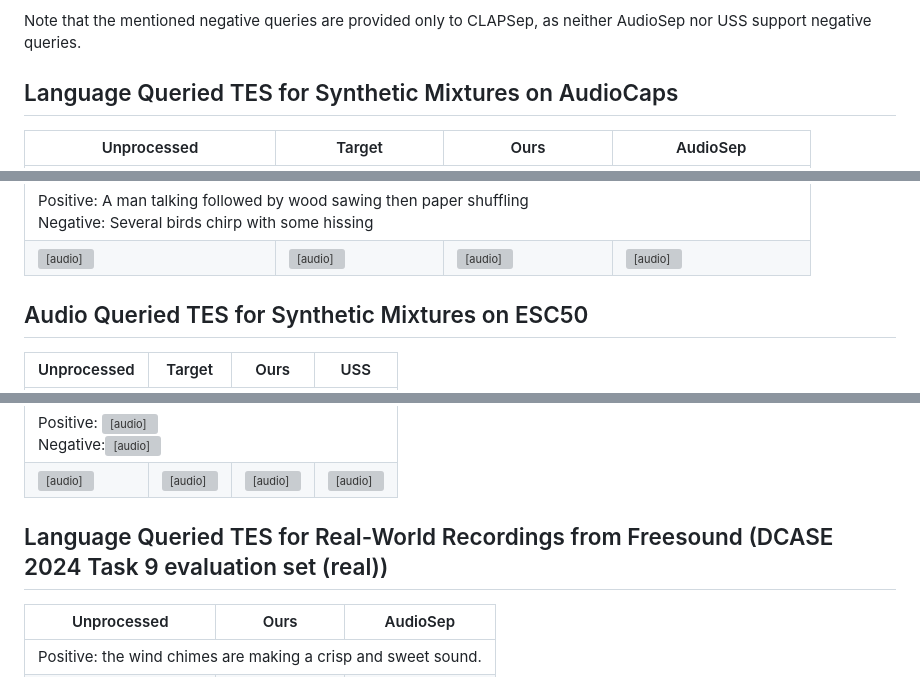
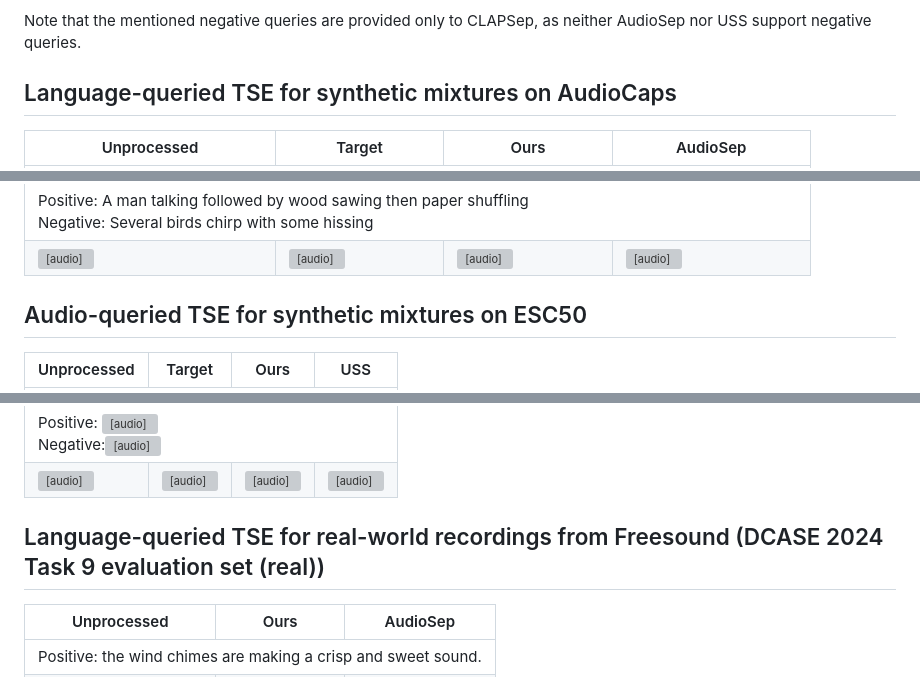
Before and after one commit to Aisaka0v0/CLAPSep_demo, a Markdown page: index.md, 3 parts joined by grey strips. GitHub-like rendering; grey boxes are pictures that could not be loaded.

Commit message:
update index

```diff
--- a/index.md
+++ b/index.md
@@ -19,7 +19,7 @@ Universal sound separation (USS) aims to extract arbitrary types of sounds from
 We provide a comprehensive demonstration of our proposed method across various scenarios: 1) **Language-queried target sound extraction for synthetic mixtures** on AudioCaps, comparing against the strong baseline model, AudioSep; 2) **Audio-queried target sound extraction for synthetic mixtures** on ESC50, where we benchmark our method against the audio-queried baseline model, USS; and 3) **Language-queried TSE for real-world recordings** from Freesound (DCASE 2024 Task 9, evaluation set), where we compare our model with AudioSep to showcase its effectiveness in handling real-world data.
 
 Note that the mentioned negative queries are provided only to CLAPSep, as neither AudioSep nor USS support negative queries.
-## Language Queried TES for Synthetic Mixtures on AudioCaps
+## Language-queried TSE for synthetic mixtures on AudioCaps
 
 <table style="margin: 0 auto;">
   <thead>
@@ -127,7 +127,7 @@ Note that the mentioned negative queries are provided only to CLAPSep, as neithe
 
 
 
-## Audio Queried TES for Synthetic Mixtures on ESC50
+## Audio-queried TSE for synthetic mixtures on ESC50
 
 <table style="margin: 0 auto;">
   <thead>
@@ -196,7 +196,7 @@ Note that the mentioned negative queries are provided only to CLAPSep, as neithe
   </tbody>
 </table>
 
-## Language Queried TES for Real-World Recordings from Freesound (DCASE 2024 Task 9 evaluation set (real))
+## Language-queried TSE for real-world recordings from Freesound (DCASE 2024 Task 9 evaluation set (real))
 
 <table style="margin: 0 auto;">
   <thead>
```
